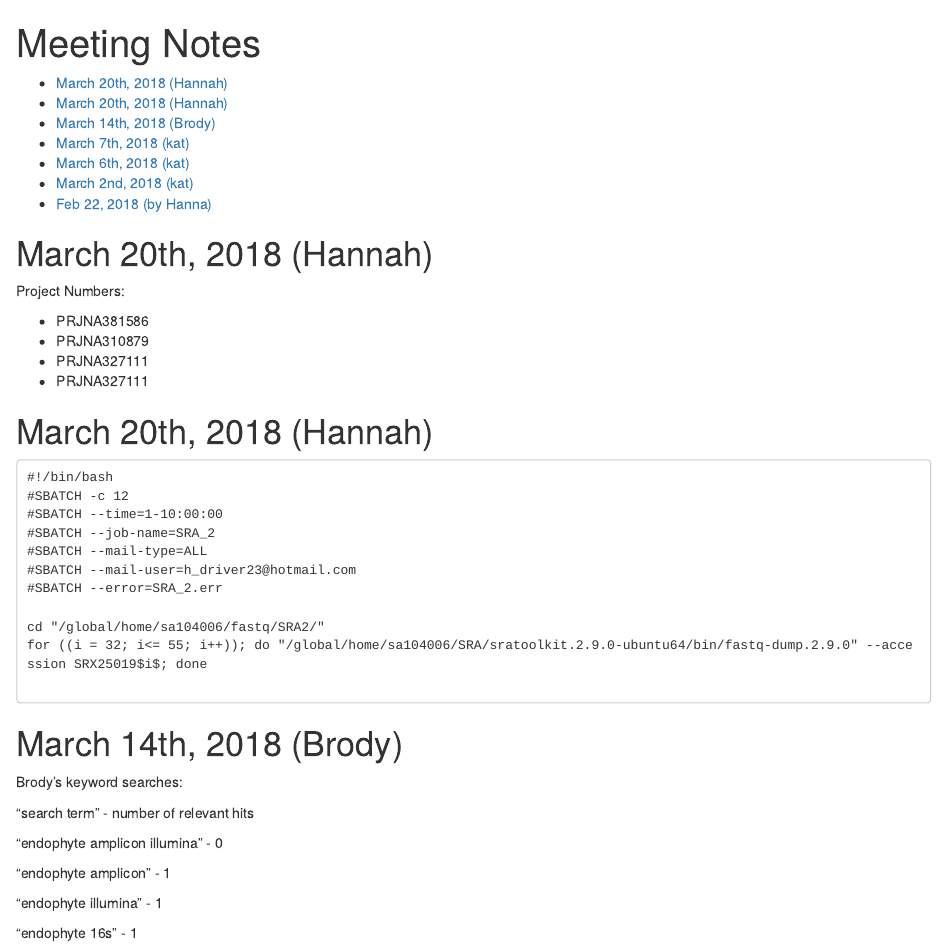
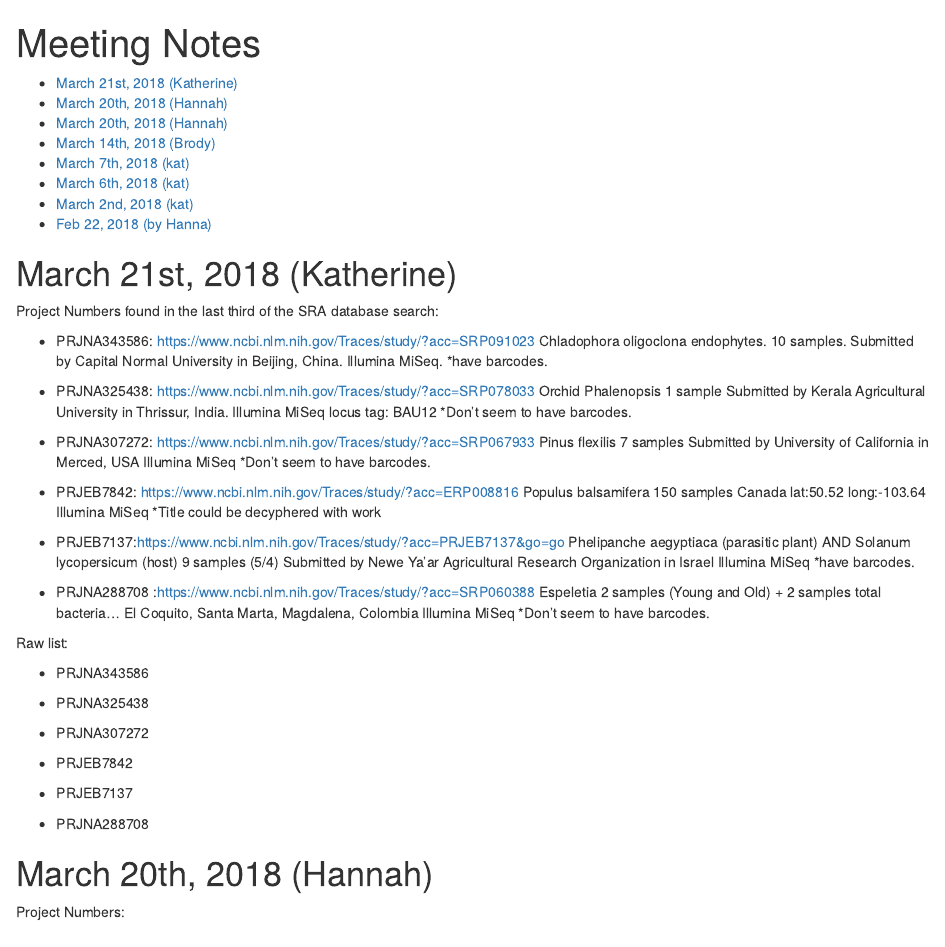
Before and after one commit to KatherineDuchesneau/Endophyte_project, an R Markdown document (Meeting_Notes.Rmd): the page in a window 1100 px wide, from its top. Rendered offline with R 4.5, knitr and Pandoc, with nearby package versions.

Commit message:
Update Meeting_Notes.Rmd

```diff
--- a/Meeting_Notes.Rmd
+++ b/Meeting_Notes.Rmd
@@ -9,6 +9,67 @@ output:
     theme: cerulean
     toc: yes
 ---
+# March 21st, 2018 (Katherine)
+
+Project Numbers found in the last third of the SRA database search:
+
+- PRJNA343586: https://www.ncbi.nlm.nih.gov/Traces/study/?acc=SRP091023
+  Chladophora oligoclona endophytes.
+  10 samples.
+  Submitted by Capital Normal University in Beijing, China.
+  Illumina MiSeq.
+  *have barcodes.
+
+- PRJNA325438: https://www.ncbi.nlm.nih.gov/Traces/study/?acc=SRP078033
+  Orchid Phalenopsis
+  1 sample
+  Submitted by Kerala Agricultural University in Thrissur, India.
+  Illumina MiSeq
+  locus tag: BAU12
+  *Don't seem to have barcodes.
+
+- PRJNA307272: https://www.ncbi.nlm.nih.gov/Traces/study/?acc=SRP067933
+  Pinus flexilis
+  7 samples
+  Submitted by University of California in Merced, USA
+  Illumina MiSeq
+  *Don't seem to have barcodes.
+
+- PRJEB7842: https://www.ncbi.nlm.nih.gov/Traces/study/?acc=ERP008816
+  Populus balsamifera
+  150 samples
+  Canada	lat:50.52	long:-103.64
+  Illumina MiSeq
+  *Title could be decyphered with work
+
+- PRJEB7137:https://www.ncbi.nlm.nih.gov/Traces/study/?acc=PRJEB7137&go=go
+  Phelipanche aegyptiaca (parasitic plant) AND Solanum lycopersicum (host)
+  9 samples (5/4)
+  Submitted by Newe Ya'ar Agricultural Research Organization in Israel
+  Illumina MiSeq
+  *have barcodes.
+
+- PRJNA288708 :https://www.ncbi.nlm.nih.gov/Traces/study/?acc=SRP060388
+  Espeletia
+  2 samples (Young and Old) + 2 samples total bacteria...
+  El Coquito, Santa Marta, Magdalena, Colombia
+  Illumina MiSeq
+  *Don't seem to have barcodes.
+
+Raw list:
+
+- PRJNA343586
+
+- PRJNA325438
+
+- PRJNA307272
+
+- PRJEB7842
+
+- PRJEB7137
+
+- PRJNA288708
+
 
 # March 20th, 2018 (Hannah)
 
```
